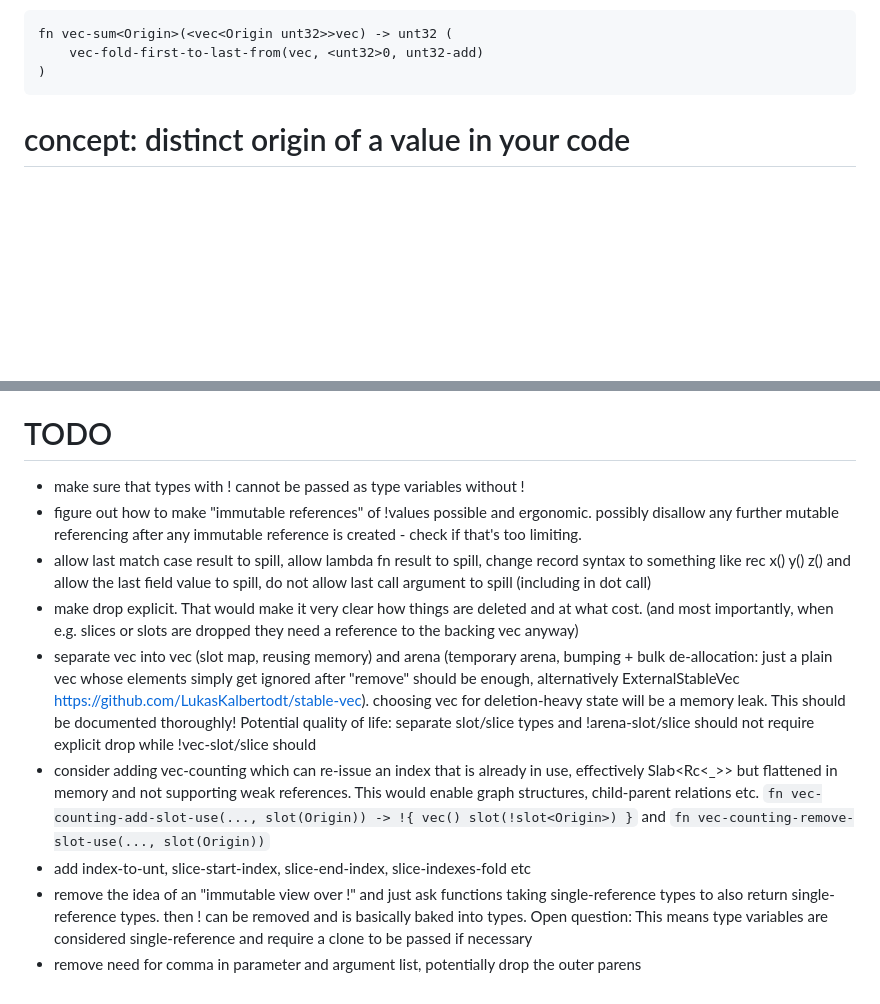
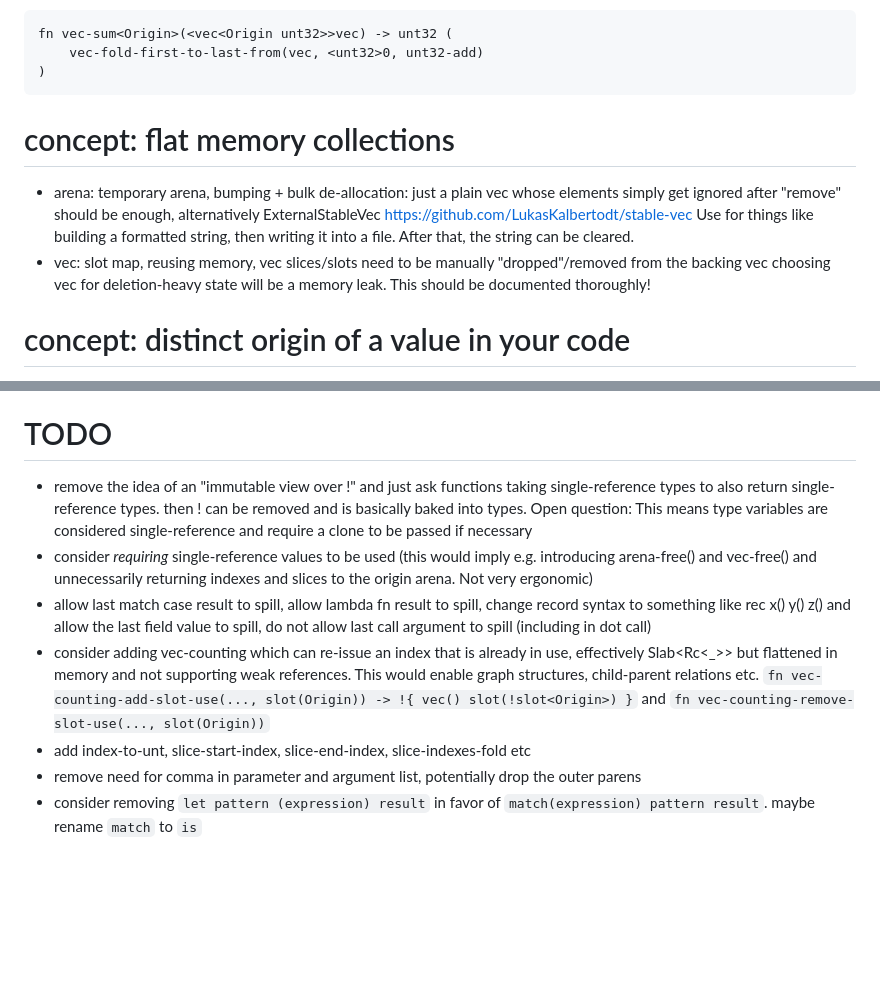
Before and after one commit to lue-bird/sloe, a Markdown page: idea.md, 2 parts joined by grey strips. GitHub-like rendering; blank space fills up the shorter version.

Commit message:
refine idea a bit

````diff
--- a/idea.md
+++ b/idea.md
@@ -29,6 +29,12 @@ fn vec-sum<Origin>(<vec<Origin unt32>>vec) -> unt32 (
     vec-fold-first-to-last-from(vec, <unt32>0, unt32-add)
 )
 ```
+
+# concept: flat memory collections
+- arena: temporary arena, bumping + bulk de-allocation: just a plain vec whose elements simply get ignored after "remove" should be enough, alternatively ExternalStableVec https://github.com/LukasKalbertodt/stable-vec
+  Use for things like building a formatted string, then writing it into a file. After that, the string can be cleared.
+- vec: slot map, reusing memory, vec slices/slots need to be manually "dropped"/removed from the backing vec
+  choosing vec for deletion-heavy state will be a memory leak. This should be documented thoroughly!
 
 # concept: distinct origin of a value in your code
 (The idea of "fresh, distinct type instances by code" seems to generally be called "path-dependent types")
@@ -130,16 +136,10 @@ Preferably, expressions etc. would be stored in different slices per module, eac
 However, this means that slots and slices within the AST are non-owning
 
 # TODO
-- make sure that types with ! cannot be passed as type variables without !
-- figure out how to make "immutable references" of !values possible and ergonomic.
-  possibly disallow any further mutable referencing after any immutable reference is created - check if that's too limiting.
+- remove the idea of an "immutable view over !" and just ask functions taking single-reference types to also return single-reference types. then ! can be removed and is basically baked into types. Open question: This means type variables are considered single-reference and require a clone to be passed if necessary
+- consider _requiring_ single-reference values to be used (this would imply e.g. introducing arena-free() and vec-free() and unnecessarily returning indexes and slices to the origin arena. Not very ergonomic)
 - allow last match case result to spill, allow lambda fn result to spill, change record syntax to something like rec x() y() z() and allow the last field value to spill, do not allow last call argument to spill (including in dot call)
-- make drop explicit. That would make it very clear how things are deleted and at what cost. (and most importantly, when e.g. slices or slots are dropped they need a reference to the backing vec anyway)
-- separate vec into vec (slot map, reusing memory) and arena (temporary arena, bumping + bulk de-allocation: just a plain vec whose elements simply get ignored after "remove" should be enough, alternatively ExternalStableVec https://github.com/LukasKalbertodt/stable-vec).
-  choosing vec for deletion-heavy state will be a memory leak. This should be documented thoroughly!
-  Potential quality of life: separate slot/slice types and
-    !arena-slot/slice should not require explicit drop while !vec-slot/slice should
 - consider adding vec-counting which can re-issue an index that is already in use, effectively Slab<Rc<_>> but flattened in memory and not supporting weak references. This would enable graph structures, child-parent relations etc. `fn vec-counting-add-slot-use(..., slot(Origin)) -> !{ vec() slot(!slot<Origin>) }` and `fn vec-counting-remove-slot-use(..., slot(Origin))`
 - add index-to-unt, slice-start-index, slice-end-index, slice-indexes-fold etc
-- remove the idea of an "immutable view over !" and just ask functions taking single-reference types to also return single-reference types. then ! can be removed and is basically baked into types. Open question: This means type variables are considered single-reference and require a clone to be passed if necessary
 - remove need for comma in parameter and argument list, potentially drop the outer parens
+- consider removing `let pattern (expression) result` in favor of `match(expression) pattern result`. maybe rename `match` to `is`
````
Also changed, not shown: other parts of idea.md (+3 -3 lines).
